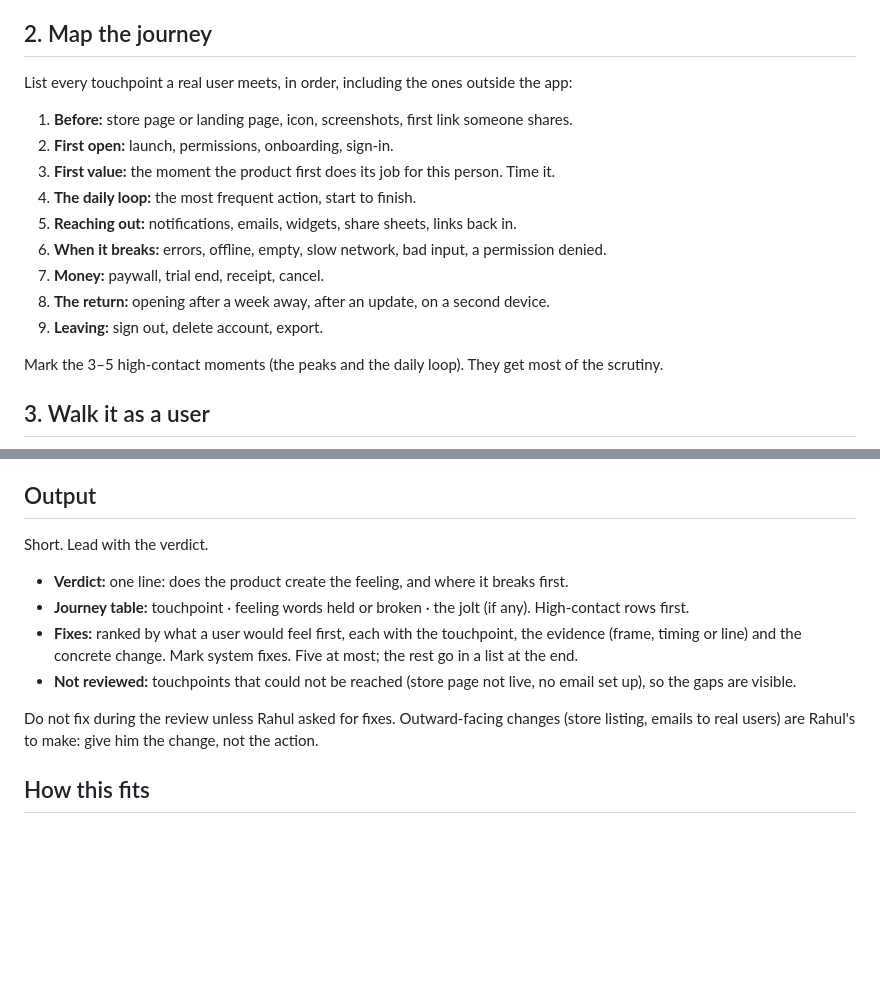
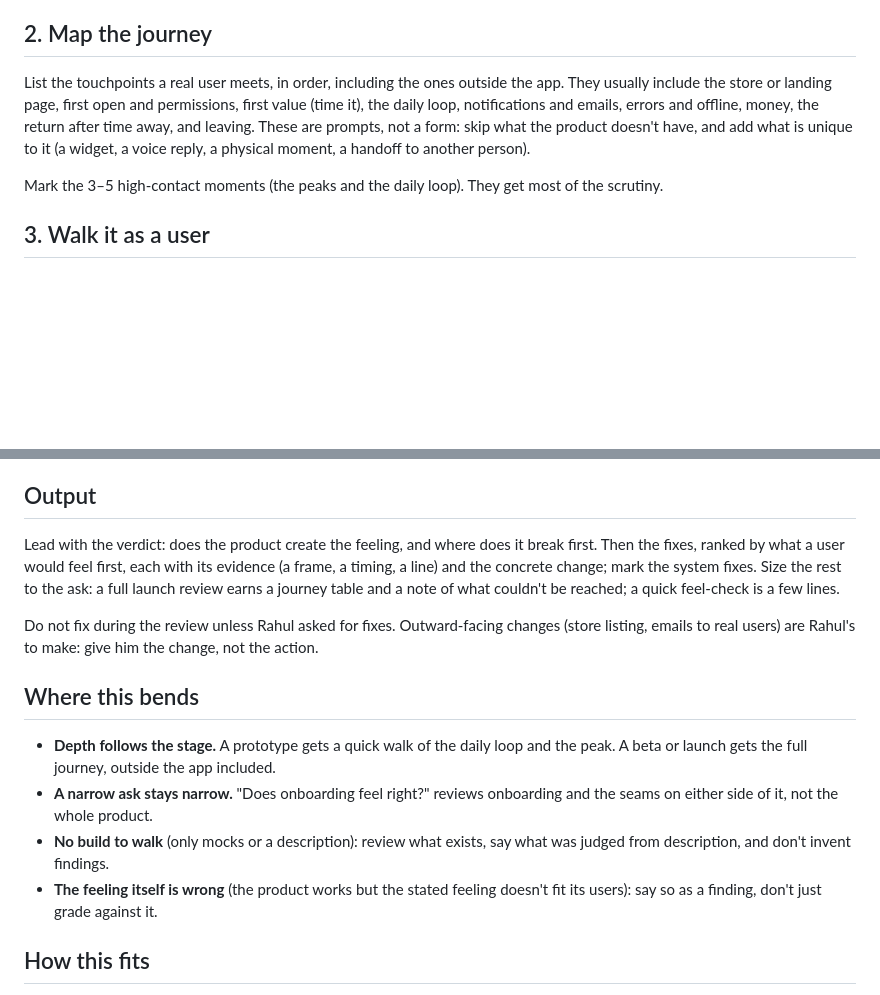
Before and after one commit to RahulKraken/skills, a Markdown page: product/product-review/SKILL.md, 2 parts joined by grey strips. Rendered like a GitHub page; blank space fills up the shorter version.

Commit message:
product-review: touchpoints as prompts, depth by stage, output sized to the ask, where this bends.
Co-Authored-By: Claude Opus 5.5 <noreply@anthropic.com>
Claude-Session: https://claude.ai/code/session_01S6zVafAUmHXt2YkKVByyvz

```diff
--- a/product/product-review/SKILL.md
+++ b/product/product-review/SKILL.md
@@ -15,17 +15,7 @@ Read the product's DESIGN.md Feeling section (three feeling words, the "never" l
 
 ## 2. Map the journey
 
-List every touchpoint a real user meets, in order, including the ones outside the app:
-
-1. **Before:** store page or landing page, icon, screenshots, first link someone shares.
-2. **First open:** launch, permissions, onboarding, sign-in.
-3. **First value:** the moment the product first does its job for this person. Time it.
-4. **The daily loop:** the most frequent action, start to finish.
-5. **Reaching out:** notifications, emails, widgets, share sheets, links back in.
-6. **When it breaks:** errors, offline, empty, slow network, bad input, a permission denied.
-7. **Money:** paywall, trial end, receipt, cancel.
-8. **The return:** opening after a week away, after an update, on a second device.
-9. **Leaving:** sign out, delete account, export.
+List the touchpoints a real user meets, in order, including the ones outside the app. They usually include the store or landing page, first open and permissions, first value (time it), the daily loop, notifications and emails, errors and offline, money, the return after time away, and leaving. These are prompts, not a form: skip what the product doesn't have, and add what is unique to it (a widget, a voice reply, a physical moment, a handoff to another person).
 
 Mark the 3–5 high-contact moments (the peaks and the daily loop). They get most of the scrutiny.
 
@@ -52,14 +42,16 @@ For each one, answer in a line:
 
 ## Output
 
-Short. Lead with the verdict.
-
-- **Verdict:** one line: does the product create the feeling, and where it breaks first.
-- **Journey table:** touchpoint · feeling words held or broken · the jolt (if any). High-contact rows first.
-- **Fixes:** ranked by what a user would feel first, each with the touchpoint, the evidence (frame, timing or line) and the concrete change. Mark system fixes. Five at most; the rest go in a list at the end.
-- **Not reviewed:** touchpoints that could not be reached (store page not live, no email set up), so the gaps are visible.
+Lead with the verdict: does the product create the feeling, and where does it break first. Then the fixes, ranked by what a user would feel first, each with its evidence (a frame, a timing, a line) and the concrete change; mark the system fixes. Size the rest to the ask: a full launch review earns a journey table and a note of what couldn't be reached; a quick feel-check is a few lines.
 
 Do not fix during the review unless Rahul asked for fixes. Outward-facing changes (store listing, emails to real users) are Rahul's to make: give him the change, not the action.
+
+## Where this bends
+
+- **Depth follows the stage.** A prototype gets a quick walk of the daily loop and the peak. A beta or launch gets the full journey, outside the app included.
+- **A narrow ask stays narrow.** "Does onboarding feel right?" reviews onboarding and the seams on either side of it, not the whole product.
+- **No build to walk** (only mocks or a description): review what exists, say what was judged from description, and don't invent findings.
+- **The feeling itself is wrong** (the product works but the stated feeling doesn't fit its users): say so as a finding, don't just grade against it.
 
 ## How this fits
 
```
Also changed, not shown: 1 other file.
